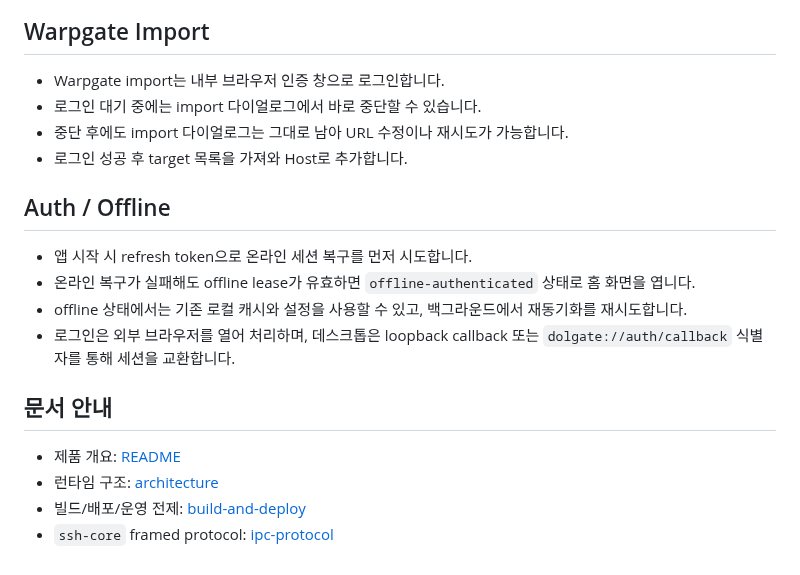
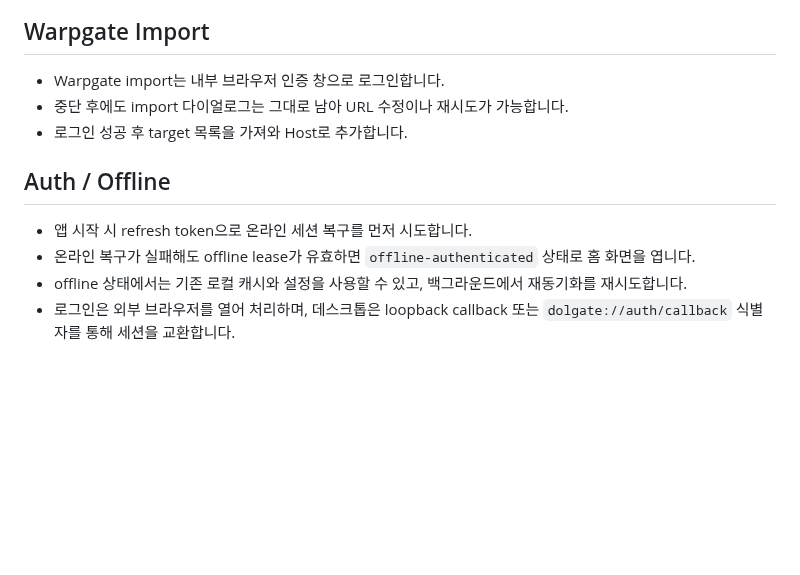
Before and after one commit to doldolma/Dolgate, a Markdown page: docs/feature-flows.md, the part around the change. Rendered like a GitHub page; blank space fills up the shorter version.

```diff
--- a/docs/feature-flows.md
+++ b/docs/feature-flows.md
@@ -50,7 +50,6 @@
 ## Warpgate Import
 
 - Warpgate import는 내부 브라우저 인증 창으로 로그인합니다.
-- 로그인 대기 중에는 import 다이얼로그에서 바로 중단할 수 있습니다.
 - 중단 후에도 import 다이얼로그는 그대로 남아 URL 수정이나 재시도가 가능합니다.
 - 로그인 성공 후 target 목록을 가져와 Host로 추가합니다.
 
@@ -60,10 +59,3 @@
 - 온라인 복구가 실패해도 offline lease가 유효하면 `offline-authenticated` 상태로 홈 화면을 엽니다.
 - offline 상태에서는 기존 로컬 캐시와 설정을 사용할 수 있고, 백그라운드에서 재동기화를 재시도합니다.
 - 로그인은 외부 브라우저를 열어 처리하며, 데스크톱은 loopback callback 또는 `dolgate://auth/callback` 식별자를 통해 세션을 교환합니다.
-
-## 문서 안내
-
-- 제품 개요: [README](../README.md)
-- 런타임 구조: [architecture](./architecture.md)
-- 빌드/배포/운영 전제: [build-and-deploy](./build-and-deploy.md)
-- `ssh-core` framed protocol: [ipc-protocol](./ipc-protocol.md)
```
Also changed, not shown: README.md (+120 -20 lines), docs/login.png (added), 9 other files.
